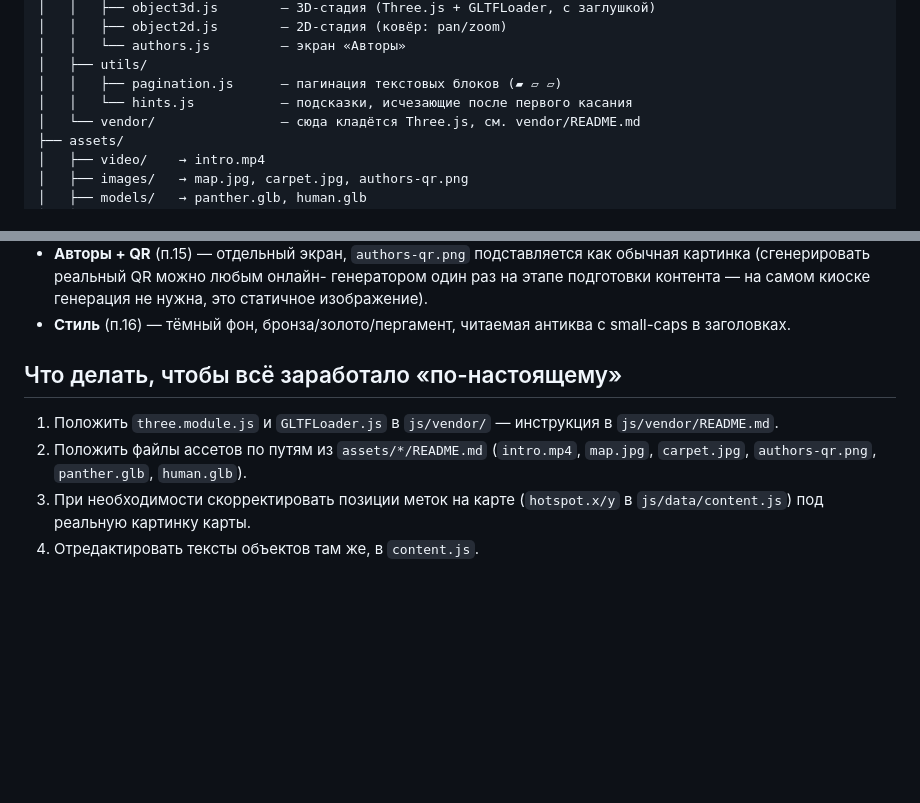
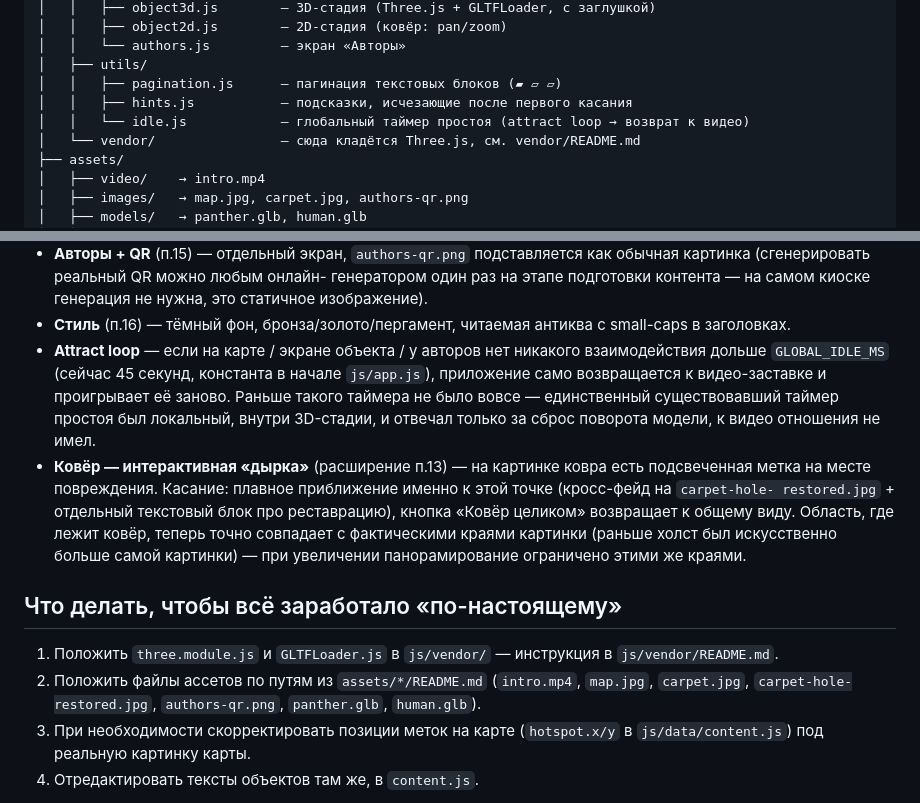
Before and after one commit to pootymoty/skifi_kiosk_rep, a Markdown page: README.md, 2 parts joined by grey strips. Rendered like a GitHub page; blank space fills up the shorter version.

```diff
--- a/README.md
+++ b/README.md
@@ -39,7 +39,8 @@ skifi-kiosk/
 │   │   └── authors.js         — экран «Авторы»
 │   ├── utils/
 │   │   ├── pagination.js      — пагинация текстовых блоков (▰ ▱ ▱)
-│   │   └── hints.js           — подсказки, исчезающие после первого касания
+│   │   ├── hints.js           — подсказки, исчезающие после первого касания
+│   │   └── idle.js            — глобальный таймер простоя (attract loop → возврат к видео)
 │   └── vendor/                — сюда кладётся Three.js, см. vendor/README.md
 ├── assets/
 │   ├── video/    → intro.mp4
@@ -82,14 +83,29 @@ skifi-kiosk/
   генерация не нужна, это статичное изображение).
 - **Стиль** (п.16) — тёмный фон, бронза/золото/пергамент, читаемая
   антиква с small-caps в заголовках.
+- **Attract loop** — если на карте / экране объекта / у авторов нет
+  никакого взаимодействия дольше `GLOBAL_IDLE_MS` (сейчас 45 секунд,
+  константа в начале `js/app.js`), приложение само возвращается к
+  видео-заставке и проигрывает её заново. Раньше такого таймера не
+  было вовсе — единственный существовавший таймер простоя был
+  локальный, внутри 3D-стадии, и отвечал только за сброс поворота
+  модели, к видео отношения не имел.
+- **Ковёр — интерактивная «дырка»** (расширение п.13) — на картинке
+  ковра есть подсвеченная метка на месте повреждения. Касание: плавное
+  приближение именно к этой точке (кросс-фейд на `carpet-hole-
+  restored.jpg` + отдельный текстовый блок про реставрацию), кнопка
+  «Ковёр целиком» возвращает к общему виду. Область, где лежит ковёр,
+  теперь точно совпадает с фактическими краями картинки (раньше холст
+  был искусственно больше самой картинки) — при увеличении
+  панорамирование ограничено этими же краями.
 
 ## Что делать, чтобы всё заработало «по-настоящему»
 
 1. Положить `three.module.js` и `GLTFLoader.js` в `js/vendor/` —
    инструкция в `js/vendor/README.md`.
 2. Положить файлы ассетов по путям из `assets/*/README.md`
-   (`intro.mp4`, `map.jpg`, `carpet.jpg`, `authors-qr.png`,
-   `panther.glb`, `human.glb`).
+   (`intro.mp4`, `map.jpg`, `carpet.jpg`, `carpet-hole-restored.jpg`,
+   `authors-qr.png`, `panther.glb`, `human.glb`).
 3. При необходимости скорректировать позиции меток на карте
    (`hotspot.x/y` в `js/data/content.js`) под реальную картинку карты.
 4. Отредактировать тексты объектов там же, в `content.js`.
```
